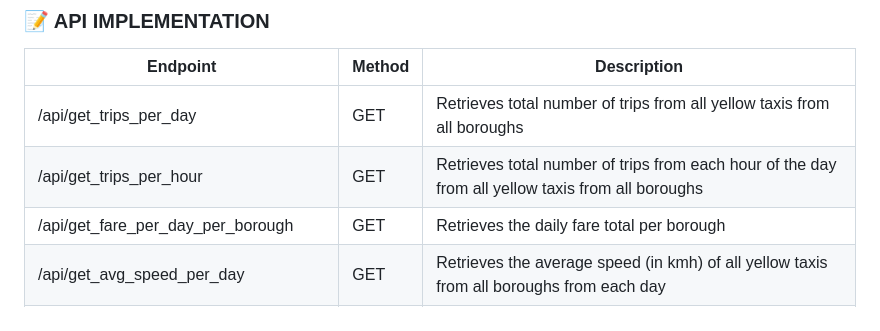
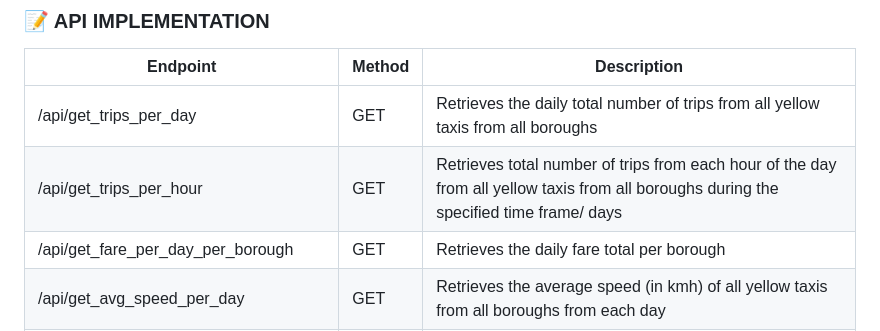
Before and after one commit to L-nsamba/urban_mobility_data_explorer_Group-15, a Markdown page: README.md, the part around the change. Drawn GitHub-style.

```diff
--- a/README.md
+++ b/README.md
@@ -132,8 +132,8 @@ This project is an enterprise-level full-stack application built using real-worl
 
 | Endpoint | Method | Description |
 |----------- | --------| -------- |
-| /api/get_trips_per_day | GET | Retrieves total number of trips from all yellow taxis from all boroughs |
-| /api/get_trips_per_hour | GET | Retrieves total number of trips from each hour of the day from all yellow taxis from all boroughs|
+| /api/get_trips_per_day | GET | Retrieves the daily total number of trips from all yellow taxis from all boroughs |
+| /api/get_trips_per_hour | GET | Retrieves total number of trips from each hour of the day from all yellow taxis from all boroughs during the specified time frame/ days |
 | /api/get_fare_per_day_per_borough | GET | Retrieves the daily fare total per borough |
 | /api/get_avg_speed_per_day | GET | Retrieves the average speed (in kmh) of all yellow taxis from all boroughs from each day |
 | /api/get_distance_per_day_per_borough | GET | Retrieves the total distance (in miles) of all yellow taxis from all boroughs from each day |
```
